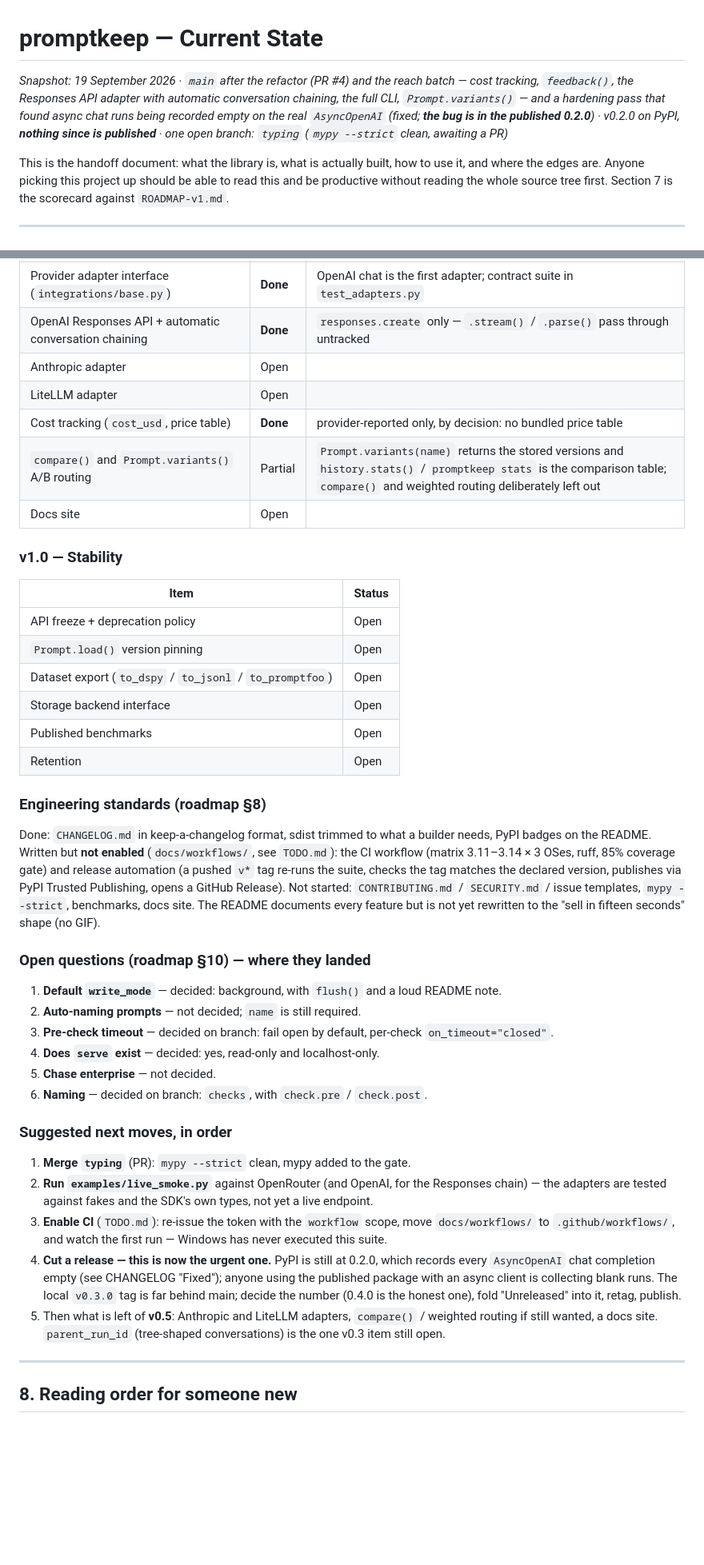
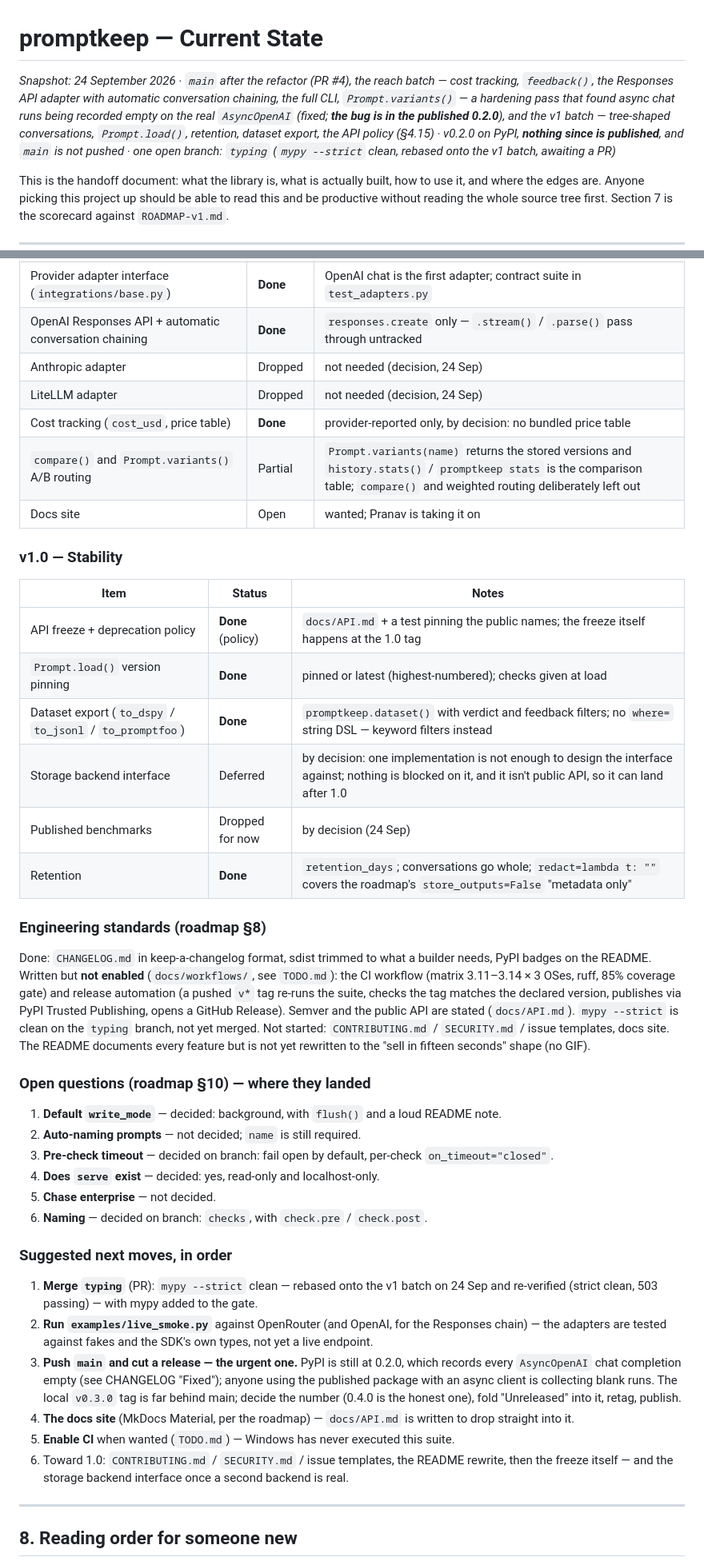
Before and after one commit to Mercity-AI/promptkeep, a Markdown page: docs/STATE.md, 2 parts joined by grey strips. Shown at 80% size. Drawn GitHub-style; blank space fills up the shorter version.

Commit message:
Docs: STATE.md for the v1 batch
Co-Authored-By: Claude Opus 5.5 <noreply@anthropic.com>

```diff
--- a/docs/STATE.md
+++ b/docs/STATE.md
@@ -1,10 +1,12 @@
 # promptkeep — Current State
 
-*Snapshot: 19 September 2026 · `main` after the refactor (PR #4) and the reach batch — cost
+*Snapshot: 24 September 2026 · `main` after the refactor (PR #4), the reach batch — cost
 tracking, `feedback()`, the Responses API adapter with automatic conversation chaining, the
-full CLI, `Prompt.variants()` — and a hardening pass that found async chat runs being recorded
-empty on the real `AsyncOpenAI` (fixed; **the bug is in the published 0.2.0**) · v0.2.0 on PyPI, **nothing since is published** · one open
-branch: `typing` (`mypy --strict` clean, awaiting a PR)*
+full CLI, `Prompt.variants()` — a hardening pass that found async chat runs being recorded
+empty on the real `AsyncOpenAI` (fixed; **the bug is in the published 0.2.0**), and the v1
+batch — tree-shaped conversations, `Prompt.load()`, retention, dataset export, the API policy
+(§4.15) · v0.2.0 on PyPI, **nothing since is published**, and `main` is not pushed · one open
+branch: `typing` (`mypy --strict` clean, rebased onto the v1 batch, awaiting a PR)*
 
 This is the handoff document: what the library is, what is actually built, how to use it, and
 where the edges are. Anyone picking this project up should be able to read this and be
@@ -590,22 +632,22 @@ started.
 | Rest of the CLI: `list`, `versions`, `diff`, `runs`, `convo`, `stats`, `export` | **Done** | plain text, no deps; `export` is JSONL only |
 | Provider adapter interface (`integrations/base.py`) | **Done** | OpenAI chat is the first adapter; contract suite in `test_adapters.py` |
 | OpenAI Responses API + automatic conversation chaining | **Done** | `responses.create` only — `.stream()` / `.parse()` pass through untracked |
-| Anthropic adapter | Open | |
-| LiteLLM adapter | Open | |
+| Anthropic adapter | Dropped | not needed (decision, 24 Sep) |
+| LiteLLM adapter | Dropped | not needed (decision, 24 Sep) |
 | Cost tracking (`cost_usd`, price table) | **Done** | provider-reported only, by decision: no bundled price table |
 | `compare()` and `Prompt.variants()` A/B routing | Partial | `Prompt.variants(name)` returns the stored versions and `history.stats()` / `promptkeep stats` is the comparison table; `compare()` and weighted routing deliberately left out |
-| Docs site | Open | |
+| Docs site | Open | wanted; Pranav is taking it on |
 
 ### v1.0 — Stability
 
-| Item | Status |
-|---|---|
-| API freeze + deprecation policy | Open |
-| `Prompt.load()` version pinning | Open |
-| Dataset export (`to_dspy` / `to_jsonl` / `to_promptfoo`) | Open |
-| Storage backend interface | Open |
-| Published benchmarks | Open |
-| Retention | Open |
+| Item | Status | Notes |
+|---|---|---|
+| API freeze + deprecation policy | **Done** (policy) | `docs/API.md` + a test pinning the public names; the freeze itself happens at the 1.0 tag |
+| `Prompt.load()` version pinning | **Done** | pinned or latest (highest-numbered); checks given at load |
+| Dataset export (`to_dspy` / `to_jsonl` / `to_promptfoo`) | **Done** | `promptkeep.dataset()` with verdict and feedback filters; no `where=` string DSL — keyword filters instead |
+| Storage backend interface | Deferred | by decision: one implementation is not enough to design the interface against; nothing is blocked on it, and it isn't public API, so it can land after 1.0 |
+| Published benchmarks | Dropped for now | by decision (24 Sep) |
+| Retention | **Done** | `retention_days`; conversations go whole; `redact=lambda t: ""` covers the roadmap's `store_outputs=False` "metadata only" |
 
 ### Engineering standards (roadmap §8)
 
@@ -614,8 +656,9 @@ badges on the README. Written but **not enabled** (`docs/workflows/`, see `TODO.
 workflow (matrix 3.11–3.14 × 3 OSes, ruff, 85% coverage gate) and release automation (a pushed
 `v*` tag re-runs the suite, checks the tag matches the declared version, publishes via PyPI
 Trusted Publishing, opens a GitHub Release).
-Not started: `CONTRIBUTING.md` / `SECURITY.md` / issue templates, `mypy --strict`, benchmarks,
-docs site. The README documents every feature but is not yet rewritten to the "sell in
+Semver and the public API are stated (`docs/API.md`). `mypy --strict` is clean on the
+`typing` branch, not yet merged. Not started: `CONTRIBUTING.md` / `SECURITY.md` / issue
+templates, docs site. The README documents every feature but is not yet rewritten to the "sell in
 fifteen seconds" shape (no GIF).
 
 ### Open questions (roadmap §10) — where they landed
@@ -629,19 +672,20 @@ fifteen seconds" shape (no GIF).
 
 ### Suggested next moves, in order
 
-1. **Merge `typing`** (PR): `mypy --strict` clean, mypy added to the gate.
+1. **Merge `typing`** (PR): `mypy --strict` clean — rebased onto the v1 batch on 24 Sep and
+   re-verified (strict clean, 503 passing) — with mypy added to the gate.
 2. **Run `examples/live_smoke.py`** against OpenRouter (and OpenAI, for the Responses chain)
    — the adapters are tested against fakes and the SDK's own types, not yet a live endpoint.
-3. **Enable CI** (`TODO.md`): re-issue the token with the `workflow` scope, move
-   `docs/workflows/` to `.github/workflows/`, and watch the first run — Windows has never
-   executed this suite.
-4. **Cut a release — this is now the urgent one.** PyPI is still at 0.2.0, which records every
-   `AsyncOpenAI` chat completion empty (see CHANGELOG "Fixed"); anyone using the published
-   package with an async client is collecting blank runs. The local `v0.3.0` tag is far behind
-   main; decide the number (0.4.0 is the honest one), fold "Unreleased" into it, retag, publish.
-5. Then what is left of **v0.5**: Anthropic and LiteLLM adapters, `compare()` / weighted
-   routing if still wanted, a docs site. `parent_run_id` (tree-shaped conversations) is the
-   one v0.3 item still open.
+3. **Push `main` and cut a release — the urgent one.** PyPI is still at 0.2.0, which records
+   every `AsyncOpenAI` chat completion empty (see CHANGELOG "Fixed"); anyone using the
+   published package with an async client is collecting blank runs. The local `v0.3.0` tag
+   is far behind main; decide the number (0.4.0 is the honest one), fold "Unreleased" into
+   it, retag, publish.
+4. **The docs site** (MkDocs Material, per the roadmap) — `docs/API.md` is written to drop
+   straight into it.
+5. **Enable CI** when wanted (`TODO.md`) — Windows has never executed this suite.
+6. Toward 1.0: `CONTRIBUTING.md` / `SECURITY.md` / issue templates, the README rewrite, then
+   the freeze itself — and the storage backend interface once a second backend is real.
 
 ---
 
```
Also changed, not shown: other parts of docs/STATE.md (+57 -17 lines).
